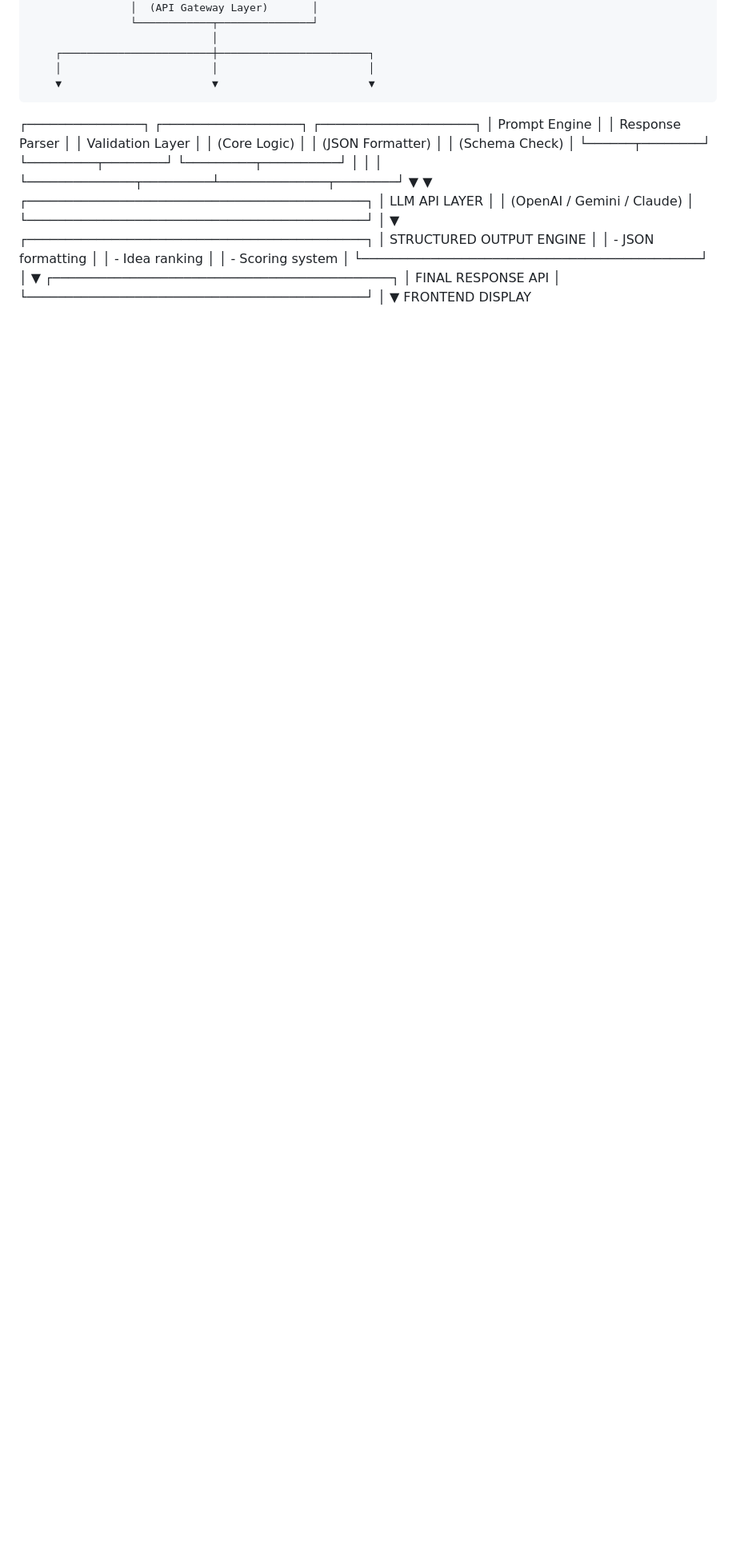
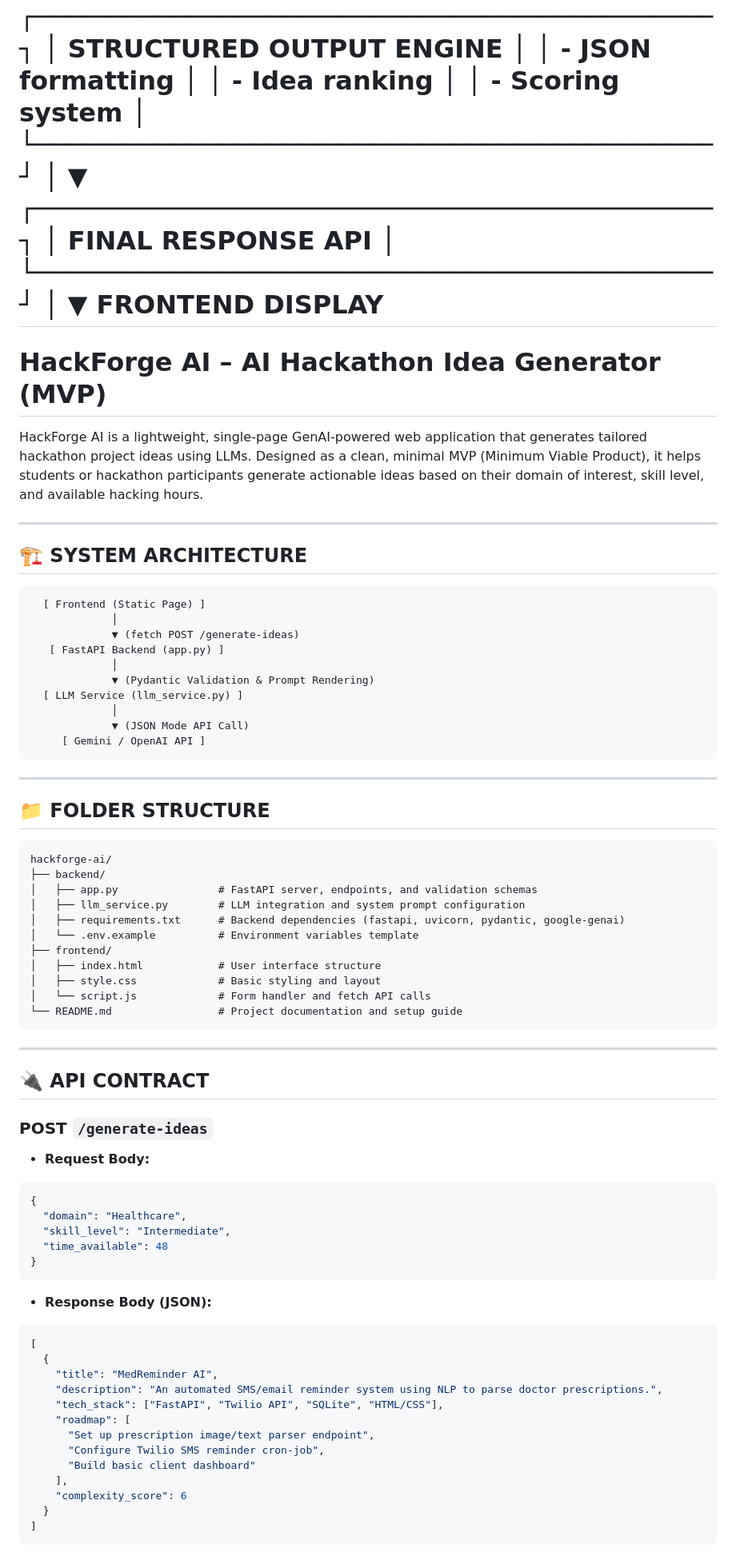
Before and after one commit to SohanGhosh385/HackForge-AI, a Markdown page: README.md, the part around one of its changes. Shown at 80% size. GitHub-like rendering; blank space fills up the shorter version.

Commit message:
Updated README with Project System and Logic Diagram

````diff
--- a/README.md
+++ b/README.md
@@ -40,3 +41,74 @@
                       │
                       ▼
                 FRONTEND DISPLAY
+=======
+# HackForge AI – AI Hackathon Idea Generator (MVP)
+
+HackForge AI is a lightweight, single-page GenAI-powered web application that generates tailored hackathon project ideas using LLMs. Designed as a clean, minimal MVP (Minimum Viable Product), it helps students or hackathon participants generate actionable ideas based on their domain of interest, skill level, and available hacking hours.
+
+---
+
+## 🏗️ SYSTEM ARCHITECTURE
+
+```text
+  [ Frontend (Static Page) ]
+             │
+             ▼ (fetch POST /generate-ideas)
+   [ FastAPI Backend (app.py) ]
+             │
+             ▼ (Pydantic Validation & Prompt Rendering)
+  [ LLM Service (llm_service.py) ]
+             │
+             ▼ (JSON Mode API Call)
+     [ Gemini / OpenAI API ]
+```
+
+---
+
+## 📁 FOLDER STRUCTURE
+
+```text
+hackforge-ai/
+├── backend/
+│   ├── app.py                # FastAPI server, endpoints, and validation schemas
+│   ├── llm_service.py        # LLM integration and system prompt configuration
+│   ├── requirements.txt      # Backend dependencies (fastapi, uvicorn, pydantic, google-genai)
+│   └── .env.example          # Environment variables template
+├── frontend/
+│   ├── index.html            # User interface structure
+│   ├── style.css             # Basic styling and layout
+│   └── script.js             # Form handler and fetch API calls
+└── README.md                 # Project documentation and setup guide
+```
+
+---
+
+## 🔌 API CONTRACT
+
+### **POST** `/generate-ideas`
+* **Request Body:**
+```json
+{
+  "domain": "Healthcare",
+  "skill_level": "Intermediate",
+  "time_available": 48
+}
+```
+
+* **Response Body (JSON):**
+```json
+[
+  {
+    "title": "MedReminder AI",
+    "description": "An automated SMS/email reminder system using NLP to parse doctor prescriptions.",
+    "tech_stack": ["FastAPI", "Twilio API", "SQLite", "HTML/CSS"],
+    "roadmap": [
+      "Set up prescription image/text parser endpoint",
+      "Configure Twilio SMS reminder cron-job",
+      "Build basic client dashboard"
+    ],
+    "complexity_score": 6
+  }
+]
+```
+
````
Also changed, not shown: other parts of README.md (+32 -0 lines).
